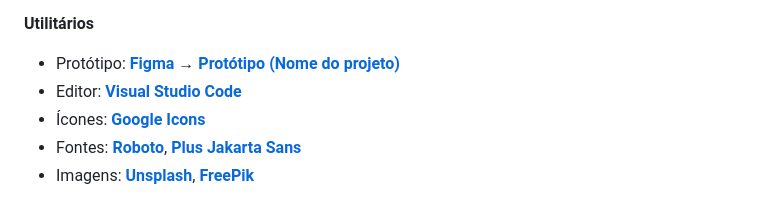
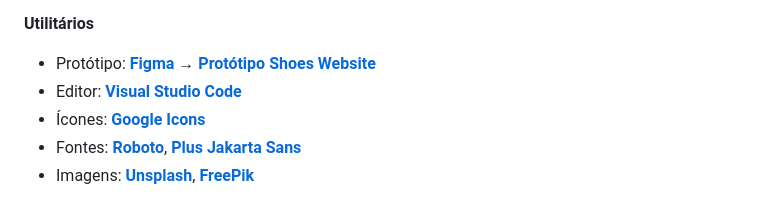
Before and after one commit to marcelo-souto/shoes-website, a Markdown page: README.md, the part around one of its changes. GitHub-like rendering.

```diff
--- a/README.md
+++ b/README.md
@@ -57,7 +56,7 @@ As seguintes linguagens e ferramentas foram usadas na construção do projeto:
 
 **Utilitários**
 
-- Protótipo: **[Figma](https://www.figma.com/)** → **[Protótipo (Nome do projeto)](https://www.figma.com)**
+- Protótipo: **[Figma](https://www.figma.com/)** → **[Protótipo Shoes Website](https://www.behance.net/gallery/172459611/Shoes-Website?)**
 - Editor: **[Visual Studio Code](https://code.visualstudio.com/)**
 - Ícones: **[Google Icons](https://fonts.google.com/icons)**
 - Fontes: **[Roboto](https://fonts.google.com/specimen/Roboto?query=roboto)**, **[Plus Jakarta Sans](https://fonts.google.com/specimen/Plus+Jakarta+Sans?query=plus+jakarta)**
```
Also changed, not shown: other parts of README.md (+3 -4 lines).
